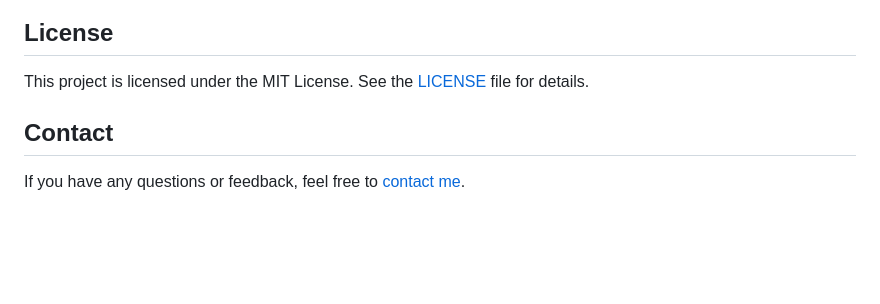
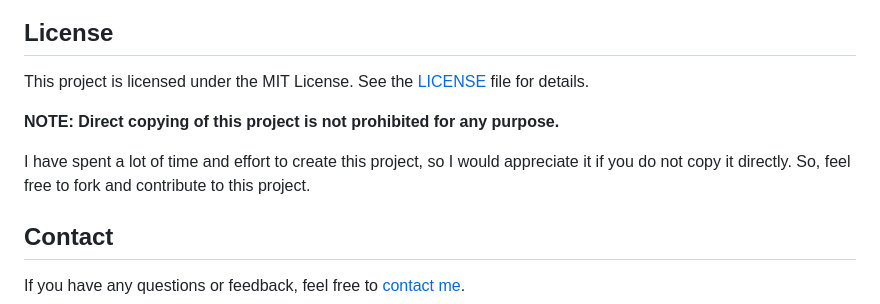
Before and after one commit to hoangsonww/Image-Video-Tools, a Markdown page: .github/README.md, the part around the change. Drawn GitHub-style; blank space fills up the shorter version.

```diff
--- a/.github/README.md
+++ b/.github/README.md
@@ -182,6 +182,10 @@ We welcome contributions to improve this application. Please follow these steps:
 
 This project is licensed under the MIT License. See the [LICENSE](../LICENSE) file for details.
 
+**NOTE: Direct copying of this project is not prohibited for any purpose.**
+
+I have spent a lot of time and effort to create this project, so I would appreciate it if you do not copy it directly. So, feel free to fork and contribute to this project.
+
 ## Contact
 
 If you have any questions or feedback, feel free to [contact me](https://github.com/hoangsonww).
```
